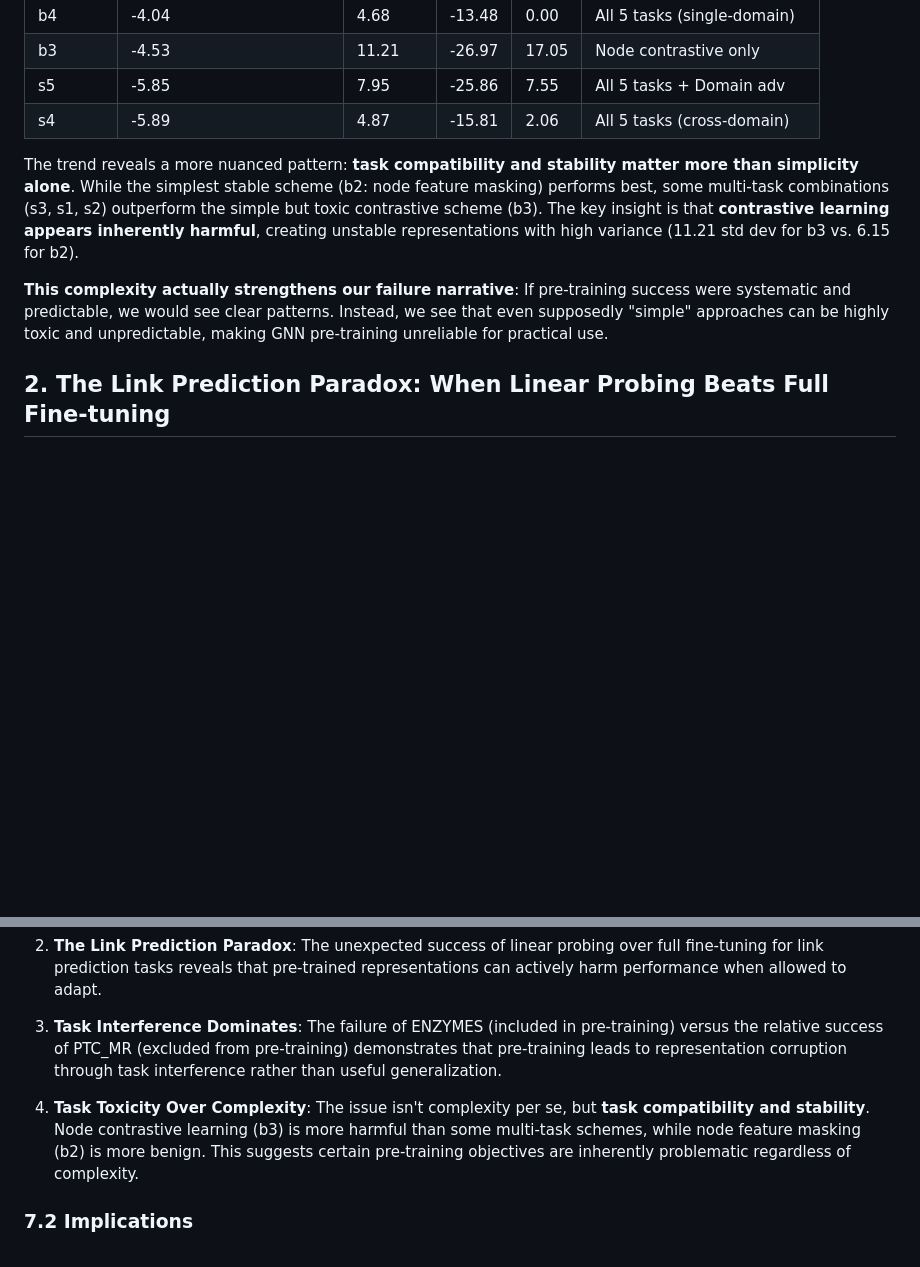
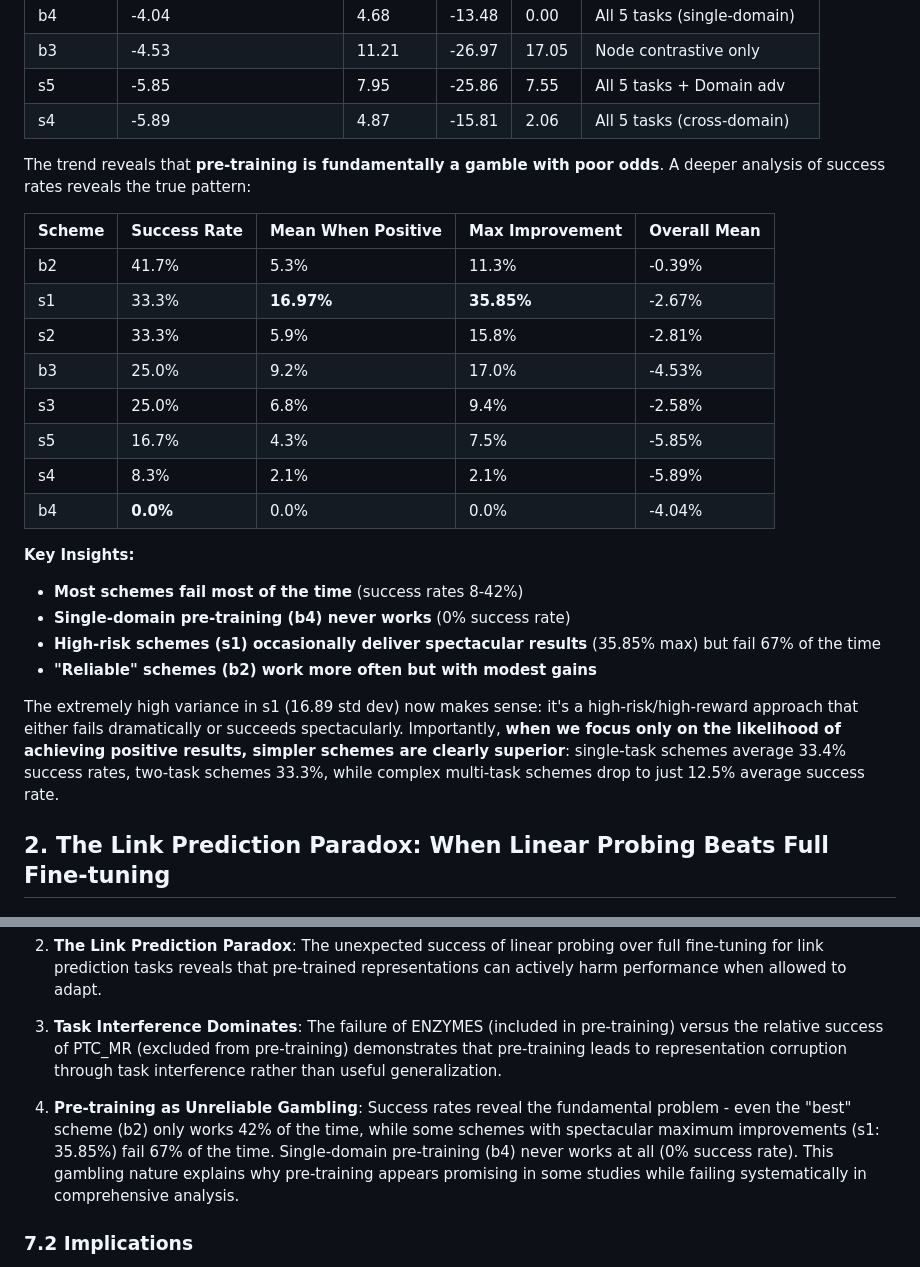
Before and after one commit to alonbebchuk/GNN-Pretraining, a Markdown page: report/report.md, 2 parts joined by grey strips. GitHub-like rendering; blank space fills up the shorter version.

Commit message:
Update report

```diff
--- a/report/report.md
+++ b/report/report.md
@@ -32,9 +32,26 @@ The best-performing scheme (b2: node feature masking only) still shows a negativ
 | s5 | -5.85 | 7.95 | -25.86 | 7.55 | All 5 tasks + Domain adv |
 | s4 | -5.89 | 4.87 | -15.81 | 2.06 | All 5 tasks (cross-domain) |
 
-The trend reveals a more nuanced pattern: **task compatibility and stability matter more than simplicity alone**. While the simplest stable scheme (b2: node feature masking) performs best, some multi-task combinations (s3, s1, s2) outperform the simple but toxic contrastive scheme (b3). The key insight is that **contrastive learning appears inherently harmful**, creating unstable representations with high variance (11.21 std dev for b3 vs. 6.15 for b2).
+The trend reveals that **pre-training is fundamentally a gamble with poor odds**. A deeper analysis of success rates reveals the true pattern:
 
-**This complexity actually strengthens our failure narrative**: If pre-training success were systematic and predictable, we would see clear patterns. Instead, we see that even supposedly "simple" approaches can be highly toxic and unpredictable, making GNN pre-training unreliable for practical use.
+| Scheme | Success Rate | Mean When Positive | Max Improvement | Overall Mean |
+|--------|--------------|-------------------|-----------------|--------------|
+| b2 | 41.7% | 5.3% | 11.3% | -0.39% |
+| s1 | 33.3% | **16.97%** | **35.85%** | -2.67% |
+| s2 | 33.3% | 5.9% | 15.8% | -2.81% |
+| b3 | 25.0% | 9.2% | 17.0% | -4.53% |
+| s3 | 25.0% | 6.8% | 9.4% | -2.58% |
+| s5 | 16.7% | 4.3% | 7.5% | -5.85% |
+| s4 | 8.3% | 2.1% | 2.1% | -5.89% |
+| b4 | **0.0%** | 0.0% | 0.0% | -4.04% |
+
+**Key Insights:**
+- **Most schemes fail most of the time** (success rates 8-42%)
+- **Single-domain pre-training (b4) never works** (0% success rate)
+- **High-risk schemes (s1) occasionally deliver spectacular results** (35.85% max) but fail 67% of the time
+- **"Reliable" schemes (b2) work more often but with modest gains**
+
+The extremely high variance in s1 (16.89 std dev) now makes sense: it's a high-risk/high-reward approach that either fails dramatically or succeeds spectacularly. Importantly, **when we focus only on the likelihood of achieving positive results, simpler schemes are clearly superior**: single-task schemes average 33.4% success rates, two-task schemes 33.3%, while complex multi-task schemes drop to just 12.5% average success rate.
 
 ## 2. The Link Prediction Paradox: When Linear Probing Beats Full Fine-tuning
 
@@ -173,7 +190,7 @@ The extreme domain gap between molecular graphs (small, feature-poor) and citati
 
 3. **Task Interference Dominates**: The failure of ENZYMES (included in pre-training) versus the relative success of PTC_MR (excluded from pre-training) demonstrates that pre-training leads to representation corruption through task interference rather than useful generalization.
 
-4. **Task Toxicity Over Complexity**: The issue isn't complexity per se, but **task compatibility and stability**. Node contrastive learning (b3) is more harmful than some multi-task schemes, while node feature masking (b2) is more benign. This suggests certain pre-training objectives are inherently problematic regardless of complexity.
+4. **Pre-training as Unreliable Gambling**: Success rates reveal the fundamental problem - even the "best" scheme (b2) only works 42% of the time, while some schemes with spectacular maximum improvements (s1: 35.85%) fail 67% of the time. Single-domain pre-training (b4) never works at all (0% success rate). This gambling nature explains why pre-training appears promising in some studies while failing systematically in comprehensive analysis.
 
 ### 7.2 Implications
 
```
